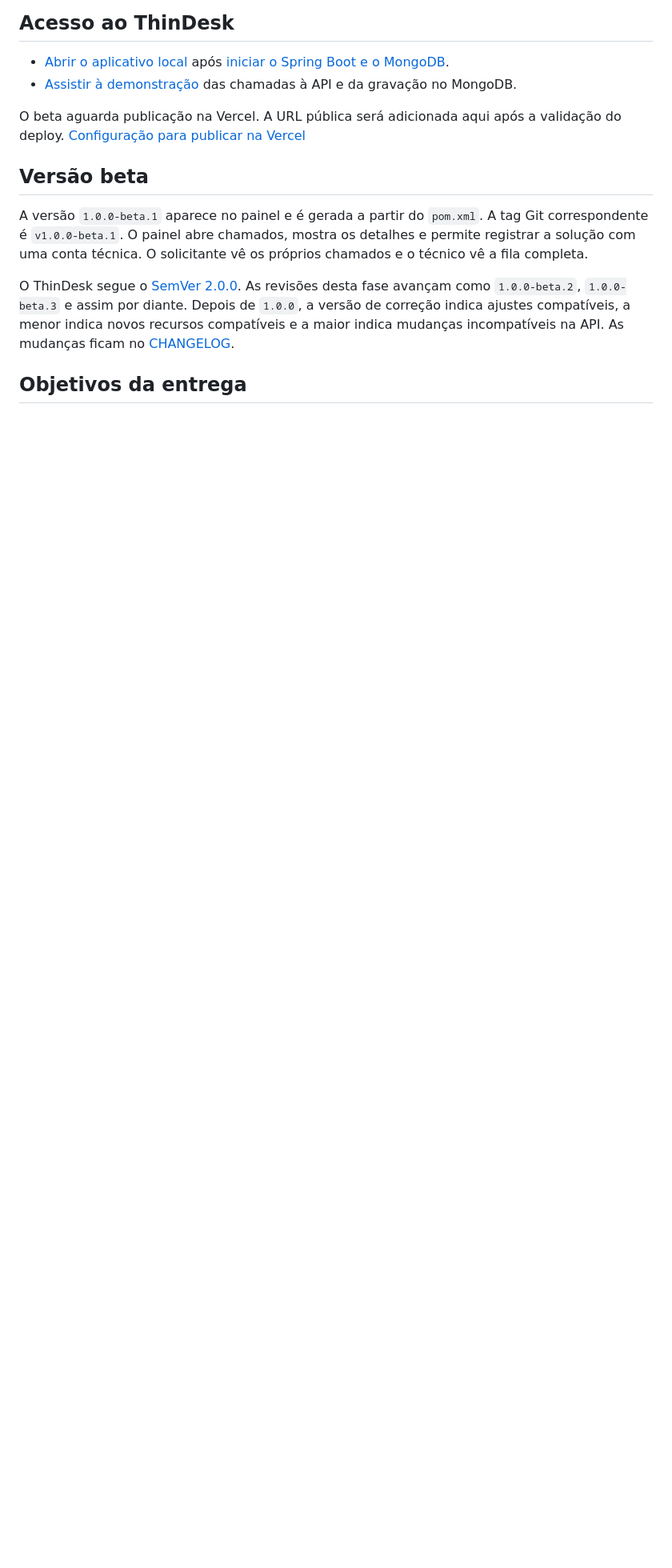
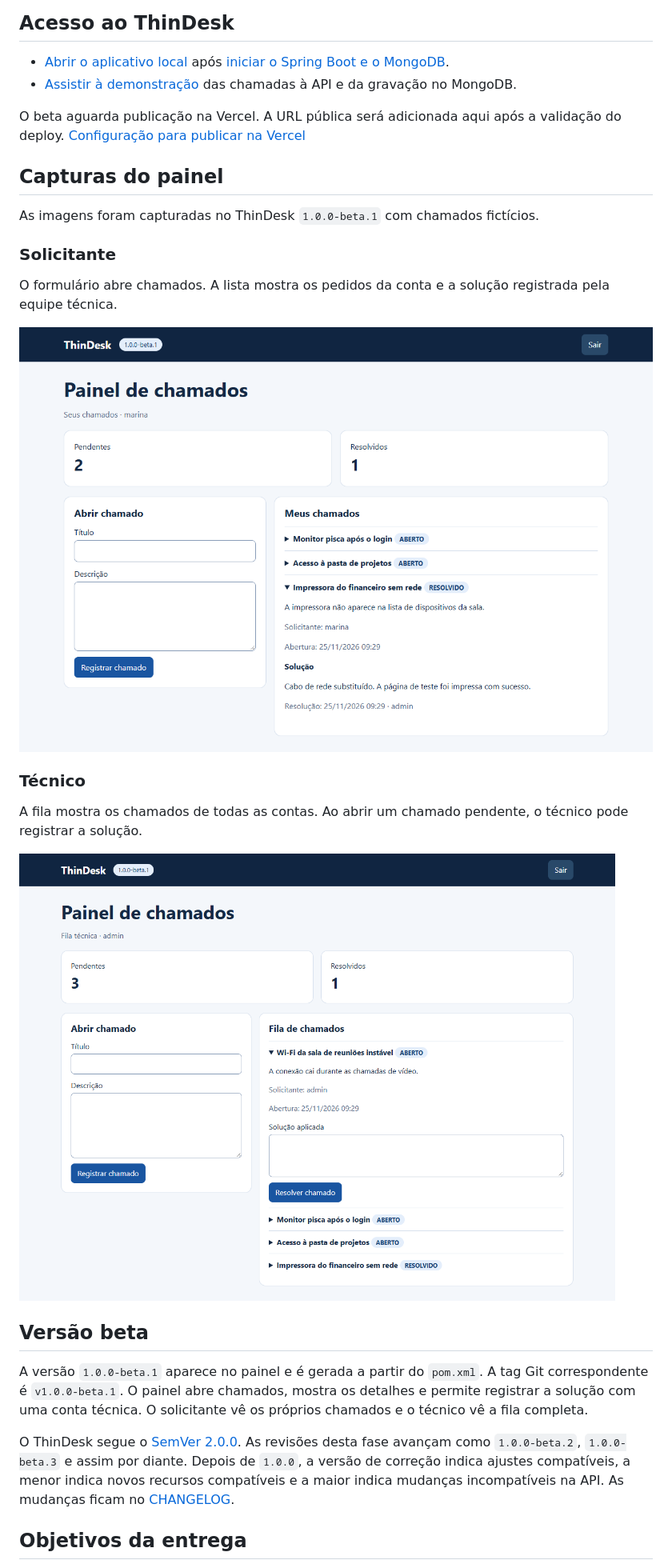
Before and after one commit to Diogo0202/ThinDesk, a Markdown page: README.md, the part around the change. Shown at 80% size. GitHub-like rendering; pictures changed too: docs/painel-solicitante.png (added), docs/painel-tecnico.png (added); blank space fills up the shorter version.

Commit message:
docs: inclui capturas dos painéis do ThinDesk

```diff
--- a/README.md
+++ b/README.md
@@ -8,6 +8,22 @@ Aplicação Spring Boot com login por formulário, API REST de chamados e persis
 - [Assistir à demonstração](docs/demo-thindesk.mp4) das chamadas à API e da gravação no MongoDB.
 
 O beta aguarda publicação na Vercel. A URL pública será adicionada aqui após a validação do deploy. [Configuração para publicar na Vercel](#vercel)
+
+## Capturas do painel
+
+As imagens foram capturadas no ThinDesk `1.0.0-beta.1` com chamados fictícios.
+
+### Solicitante
+
+O formulário abre chamados. A lista mostra os pedidos da conta e a solução registrada pela equipe técnica.
+
+![Painel do solicitante com dois chamados pendentes e a solução de um chamado resolvido](docs/painel-solicitante.png)
+
+### Técnico
+
+A fila mostra os chamados de todas as contas. Ao abrir um chamado pendente, o técnico pode registrar a solução.
+
+![Painel técnico com a fila de chamados e o formulário para registrar uma solução](docs/painel-tecnico.png)
 
 ## Versão beta
 
```
